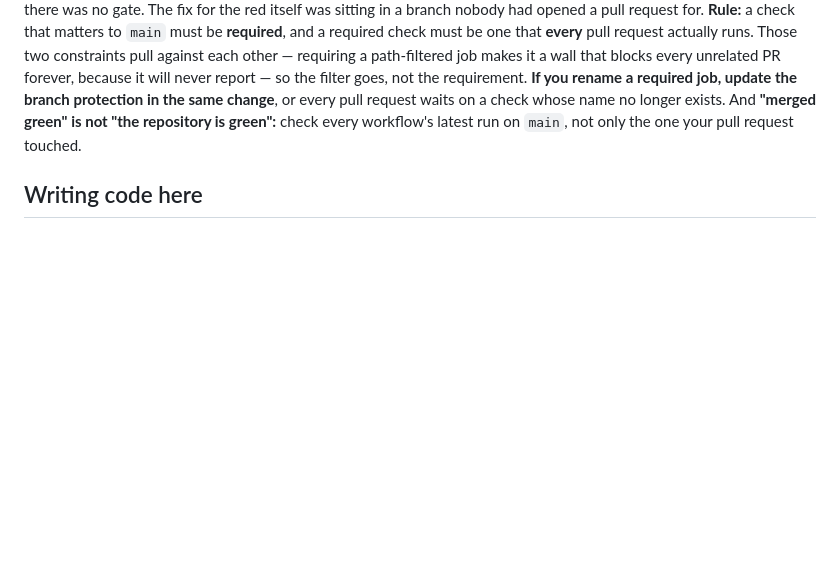
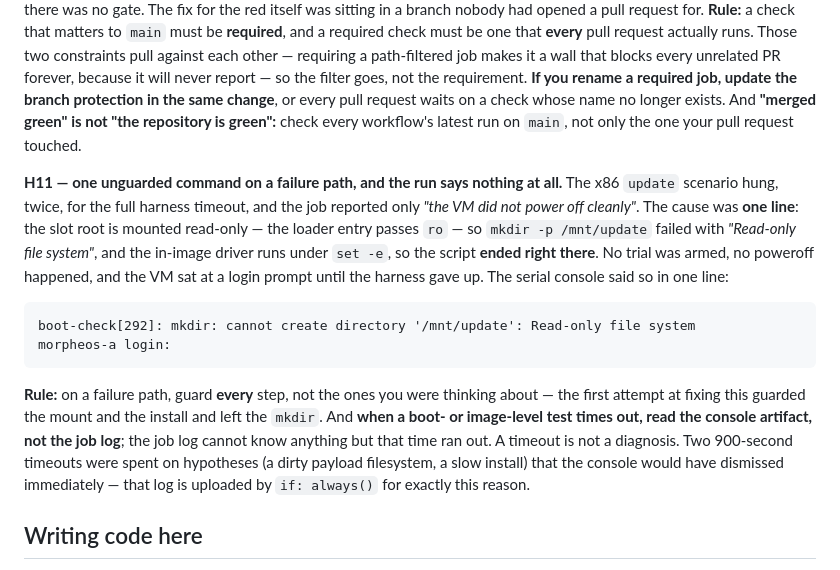
Before and after one commit to robmitchellengineering-hub/MorpheOS, a Markdown page: AGENTS.md, the part around the change. Drawn GitHub-style; blank space fills up the shorter version.

Commit message:
H11: one unguarded command on a failure path, and the run says nothing
The update scenario hung twice for the full harness timeout and the job reported only 'the
VM did not power off cleanly'. One unguarded `mkdir` on a read-only root did it, and the
serial console said so in a single line. Recorded with the incident, the rule — guard every
step on a failure path, not the ones you were thinking about — and the second half that cost
the two timeouts: **read the console artifact, not the job log.**

````diff
--- a/AGENTS.md
+++ b/AGENTS.md
@@ -171,6 +171,27 @@ pull request waits on a check whose name no longer exists. And **"merged green"
 repository is green":** check every workflow's latest run on `main`, not only the one your
 pull request touched.
 
+**H11 — one unguarded command on a failure path, and the run says nothing at all.** The x86
+`update` scenario hung, twice, for the full harness timeout, and the job reported only *"the
+VM did not power off cleanly"*. The cause was **one line**: the slot root is mounted
+read-only — the loader entry passes `ro` — so `mkdir -p /mnt/update` failed with *"Read-only
+file system"*, and the in-image driver runs under `set -e`, so the script **ended right
+there**. No trial was armed, no poweroff happened, and the VM sat at a login prompt until
+the harness gave up. The serial console said so in one line:
+
+```
+boot-check[292]: mkdir: cannot create directory '/mnt/update': Read-only file system
+morpheos-a login:
+```
+
+**Rule:** on a failure path, guard **every** step, not the ones you were thinking about — the
+first attempt at fixing this guarded the mount and the install and left the `mkdir`. And
+**when a boot- or image-level test times out, read the console artifact, not the job log**;
+the job log cannot know anything but that time ran out. A timeout is not a diagnosis. Two
+900-second timeouts were spent on hypotheses (a dirty payload filesystem, a slow install)
+that the console would have dismissed immediately — that log is uploaded by `if: always()`
+for exactly this reason.
+
 ## Writing code here
 
 - Match the existing style: doc comments that explain **why**, module headers that
````
